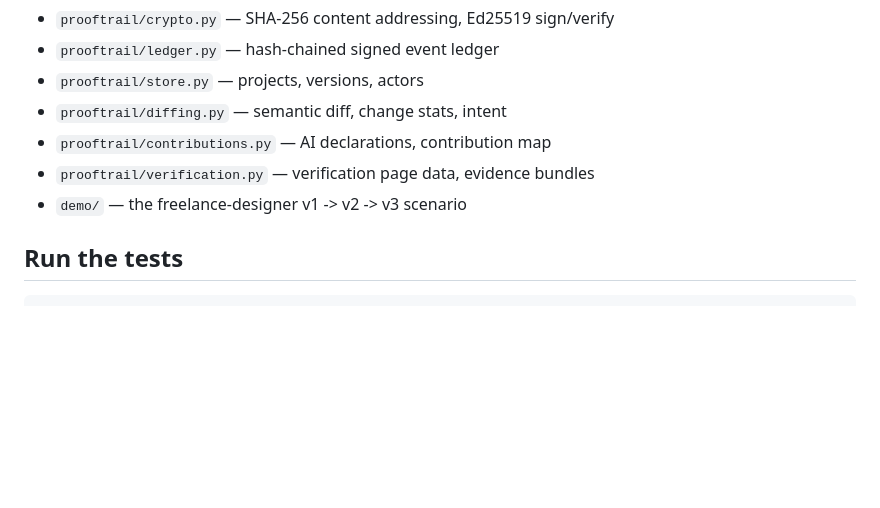
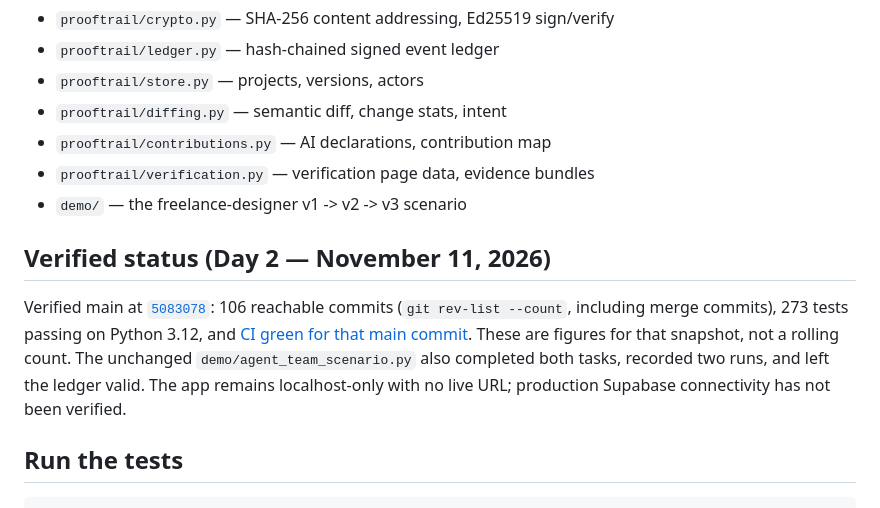
Before and after one commit to Amartya2001-droid/prooftrail, a Markdown page: README.md, the part around the change. Rendered like a GitHub page; blank space fills up the shorter version.

Commit message:
docs: record Day 2 verification and refresh deployment runbook

```diff
--- a/README.md
+++ b/README.md
@@ -45,6 +45,17 @@ so the trust layer works anywhere Python runs.
 - `prooftrail/contributions.py` — AI declarations, contribution map
 - `prooftrail/verification.py` — verification page data, evidence bundles
 - `demo/` — the freelance-designer v1 -> v2 -> v3 scenario
+
+## Verified status (Day 2 — November 11, 2026)
+
+Verified main at [`5083078`](https://github.com/Amartya2001-droid/prooftrail/commit/50830783196063035c6d558f3e0b69548d4930d7):
+106 reachable commits (`git rev-list --count`, including merge commits),
+273 tests passing on Python 3.12, and
+[CI green for that main commit](https://github.com/Amartya2001-droid/prooftrail/actions/runs/42920330486).
+These are figures for that snapshot, not a rolling count. The unchanged
+`demo/agent_team_scenario.py` also completed both tasks, recorded two runs,
+and left the ledger valid. The app remains localhost-only with no live URL;
+production Supabase connectivity has not been verified.
 
 ## Run the tests
 
```
Also changed, not shown: DEPLOY.md (+25 -5 lines).
